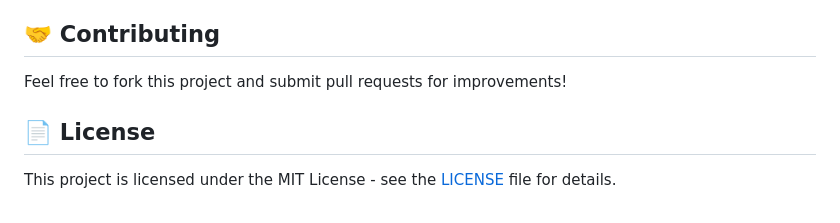
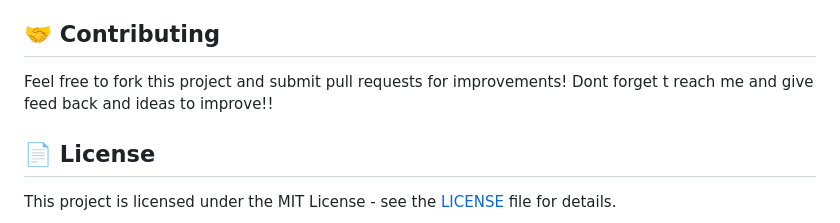
Before and after one commit to Shenux0/SNAKexe, a Markdown page: README.md, the part around the change. Rendered like a GitHub page.

```diff
--- a/README.md
+++ b/README.md
@@ -90,6 +90,7 @@ The game can be easily customized by modifying:
 ## 🤝 Contributing
 
 Feel free to fork this project and submit pull requests for improvements!
+Dont forget t reach me and give feed back and ideas to improve!!
 
 ## 📄 License
 
```
